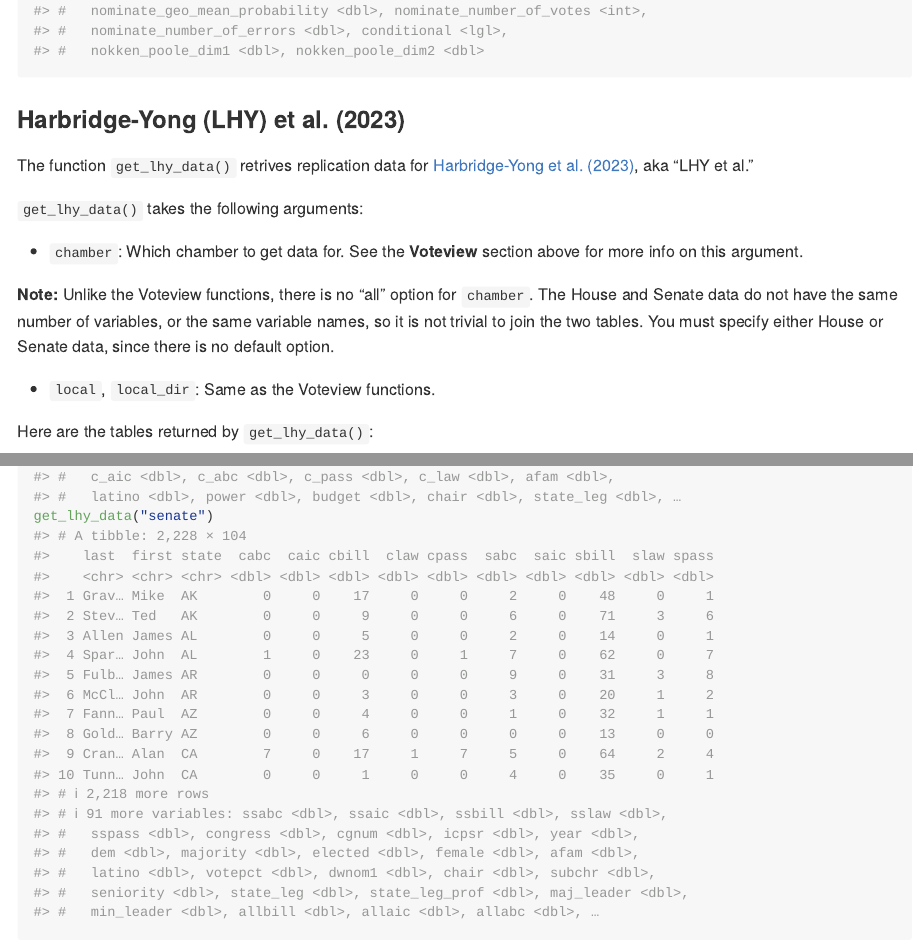
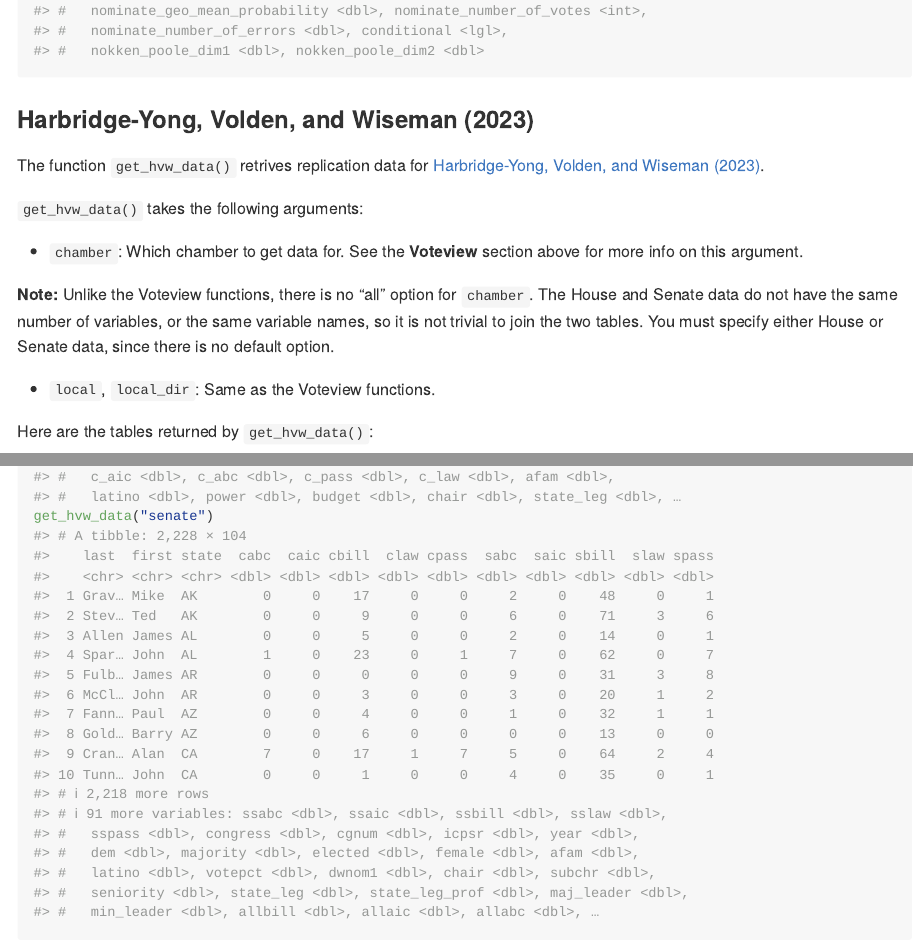
Before and after one commit to feinleib/filibustr, an R Markdown document (README.Rmd): the page in a window 1100 px wide, from 1820 px down, and a second part further down, joined at a grey line. The pictures show the output file README.md that the author committed with the source, drawn offline in the style of GitHub; badge pictures from the web are left out.

Commit message:
Rename `get_lhy_data()` to `get_hvw_data()`

````diff
--- a/README.Rmd
+++ b/README.Rmd
@@ -75,11 +75,11 @@ library(filibustr)
 get_voteview_members()
 ```
 
-### Harbridge-Yong (LHY) et al. (2023)
+### Harbridge-Yong, Volden, and Wiseman (2023)
 
-The function `get_lhy_data()` retrives replication data for [Harbridge-Yong et al. (2023)](https://doi.org/10.1086/723805), aka "LHY et al."
+The function `get_hvw_data()` retrives replication data for [Harbridge-Yong, Volden, and Wiseman (2023)](https://doi.org/10.1086/723805).
 
-`get_lhy_data()` takes the following arguments:
+`get_hvw_data()` takes the following arguments:
 
 * `chamber`: Which chamber to get data for. See the **Voteview** section above for more info on this argument.
 
@@ -87,5 +87,5 @@ The function `get_lhy_data()` retrives replication data for [Harbridge-Yong et a
 
 * `local`, `local_dir`: Same as the Voteview functions.
 
-Here are the tables returned by `get_lhy_data()`:
+Here are the tables returned by `get_hvw_data()`:
 
@@ -96 +94,0 @@ get_lhy_data("house")
-get_lhy_data("senate")
@@ -97,3 +96,4 @@ get_lhy_data("senate")
+get_hvw_data("senate")
 ```
 
 ### Senate.gov
````
Also changed, not shown: R/get_hvw_data.R (renamed from R/get_lhy_data.R, +5 -7 lines), README.md, README.Rmd (6 more changed lines), 5 other files.
